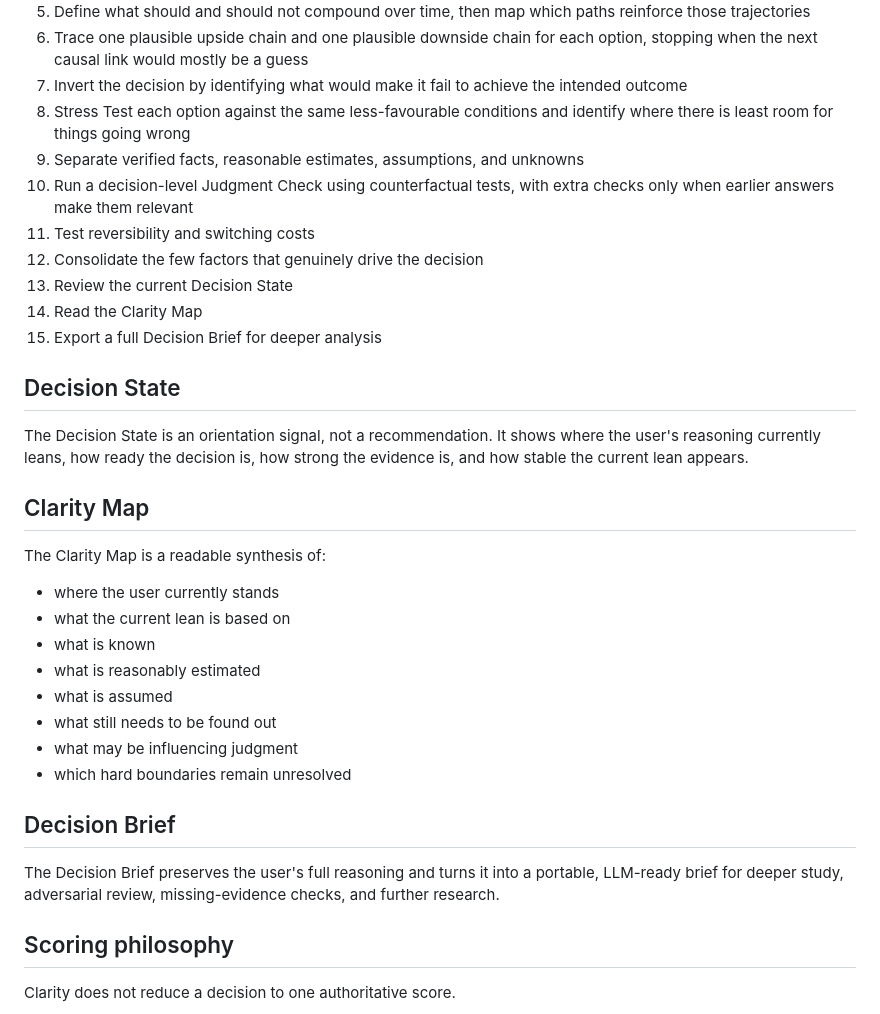
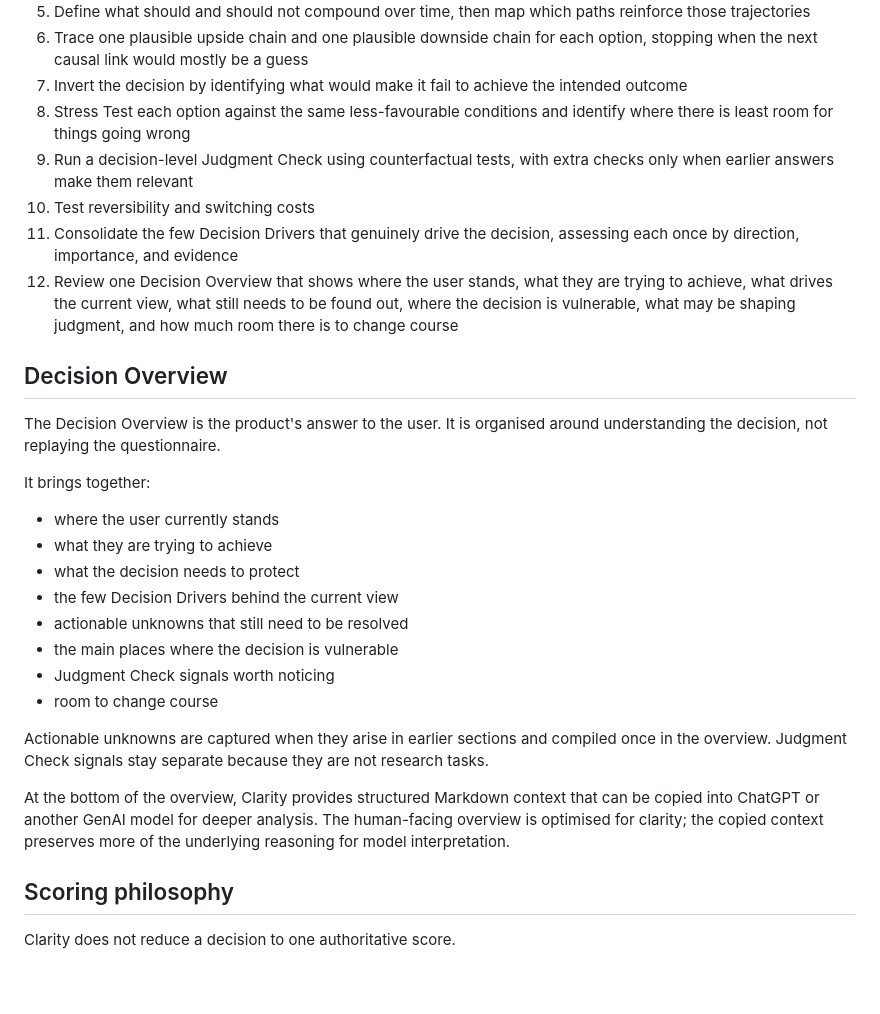
Before and after one commit to Gabriel-Jasmine/clarity, a Markdown page: README.md, the part around the change. GitHub-like rendering; blank space fills up the shorter version.

Commit message:
Document Decision Overview architecture

```diff
--- a/README.md
+++ b/README.md
@@ -18,34 +18,29 @@ Clarity does not tell people what to choose. It helps make the structure of thei
 6. Trace one plausible upside chain and one plausible downside chain for each option, stopping when the next causal link would mostly be a guess
 7. Invert the decision by identifying what would make it fail to achieve the intended outcome
 8. Stress Test each option against the same less-favourable conditions and identify where there is least room for things going wrong
-9. Separate verified facts, reasonable estimates, assumptions, and unknowns
-10. Run a decision-level Judgment Check using counterfactual tests, with extra checks only when earlier answers make them relevant
-11. Test reversibility and switching costs
-12. Consolidate the few factors that genuinely drive the decision
-13. Review the current Decision State
-14. Read the Clarity Map
-15. Export a full Decision Brief for deeper analysis
+9. Run a decision-level Judgment Check using counterfactual tests, with extra checks only when earlier answers make them relevant
+10. Test reversibility and switching costs
+11. Consolidate the few Decision Drivers that genuinely drive the decision, assessing each once by direction, importance, and evidence
+12. Review one Decision Overview that shows where the user stands, what they are trying to achieve, what drives the current view, what still needs to be found out, where the decision is vulnerable, what may be shaping judgment, and how much room there is to change course
 
-## Decision State
+## Decision Overview
 
-The Decision State is an orientation signal, not a recommendation. It shows where the user's reasoning currently leans, how ready the decision is, how strong the evidence is, and how stable the current lean appears.
+The Decision Overview is the product's answer to the user. It is organised around understanding the decision, not replaying the questionnaire.
 
-## Clarity Map
-
-The Clarity Map is a readable synthesis of:
+It brings together:
 
 - where the user currently stands
-- what the current lean is based on
-- what is known
-- what is reasonably estimated
-- what is assumed
-- what still needs to be found out
-- what may be influencing judgment
-- which hard boundaries remain unresolved
+- what they are trying to achieve
+- what the decision needs to protect
+- the few Decision Drivers behind the current view
+- actionable unknowns that still need to be resolved
+- the main places where the decision is vulnerable
+- Judgment Check signals worth noticing
+- room to change course
 
-## Decision Brief
+Actionable unknowns are captured when they arise in earlier sections and compiled once in the overview. Judgment Check signals stay separate because they are not research tasks.
 
-The Decision Brief preserves the user's full reasoning and turns it into a portable, LLM-ready brief for deeper study, adversarial review, missing-evidence checks, and further research.
+At the bottom of the overview, Clarity provides structured Markdown context that can be copied into ChatGPT or another GenAI model for deeper analysis. The human-facing overview is optimised for clarity; the copied context preserves more of the underlying reasoning for model interpretation.
 
 ## Scoring philosophy
 
```
